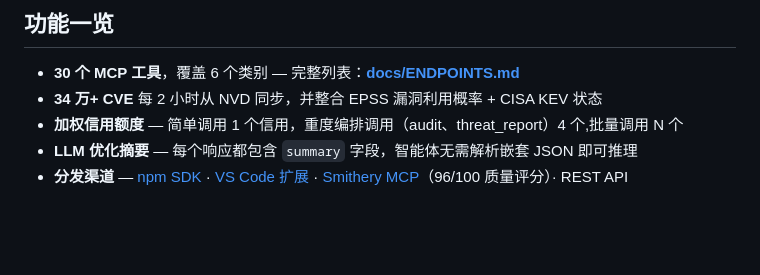
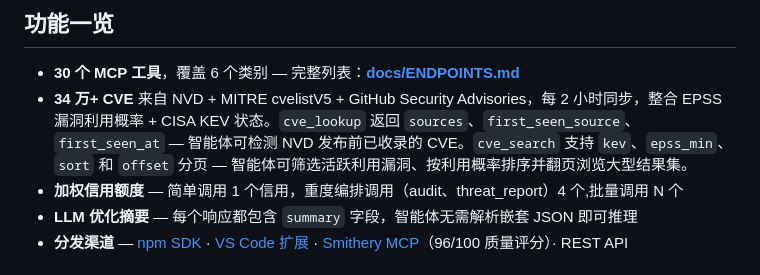
Before and after one commit to UPinar/contrastapi, a Markdown page: README_CN.md, the part around the change. Drawn GitHub-style; blank space fills up the shorter version.

Commit message:
README_CN: sync CVE multi-source description with English README
Co-Authored-By: Claude Code <noreply@anthropic.com>

```diff
--- a/README_CN.md
+++ b/README_CN.md
@@ -87,7 +87,7 @@ curl https://api.contrastcyber.com/v1/threat-report/8.8.8.8
 ## 功能一览
 
 - **30 个 MCP 工具**，覆盖 6 个类别 — 完整列表：**[docs/ENDPOINTS.md](docs/ENDPOINTS.md)**
-- **34 万+ CVE** 每 2 小时从 NVD 同步，并整合 EPSS 漏洞利用概率 + CISA KEV 状态
+- **34 万+ CVE** 来自 NVD + MITRE cvelistV5 + GitHub Security Advisories，每 2 小时同步，整合 EPSS 漏洞利用概率 + CISA KEV 状态。`cve_lookup` 返回 `sources`、`first_seen_source`、`first_seen_at` — 智能体可检测 NVD 发布前已收录的 CVE。`cve_search` 支持 `kev`、`epss_min`、`sort` 和 `offset` 分页 — 智能体可筛选活跃利用漏洞、按利用概率排序并翻页浏览大型结果集。
 - **加权信用额度** — 简单调用 1 个信用，重度编排调用（audit、threat_report）4 个,批量调用 N 个
 - **LLM 优化摘要** — 每个响应都包含 `summary` 字段，智能体无需解析嵌套 JSON 即可推理
 - **分发渠道** — [npm SDK](https://www.npmjs.com/package/contrastapi) · [VS Code 扩展](https://marketplace.visualstudio.com/items?itemName=ContrastAPI.contrastapi) · [Smithery MCP](https://smithery.ai/servers/contrastcyber/contrastapi)（96/100 质量评分）· REST API
```
